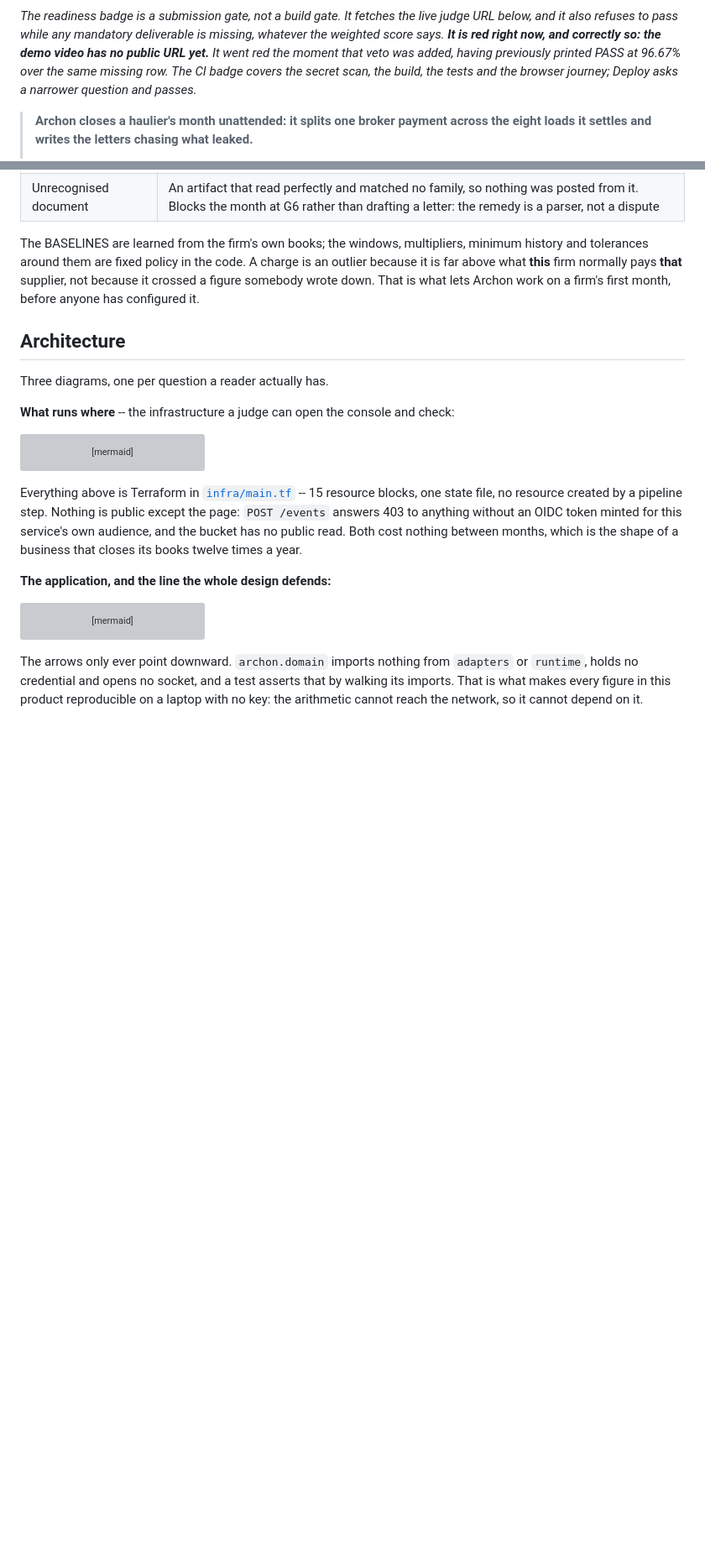
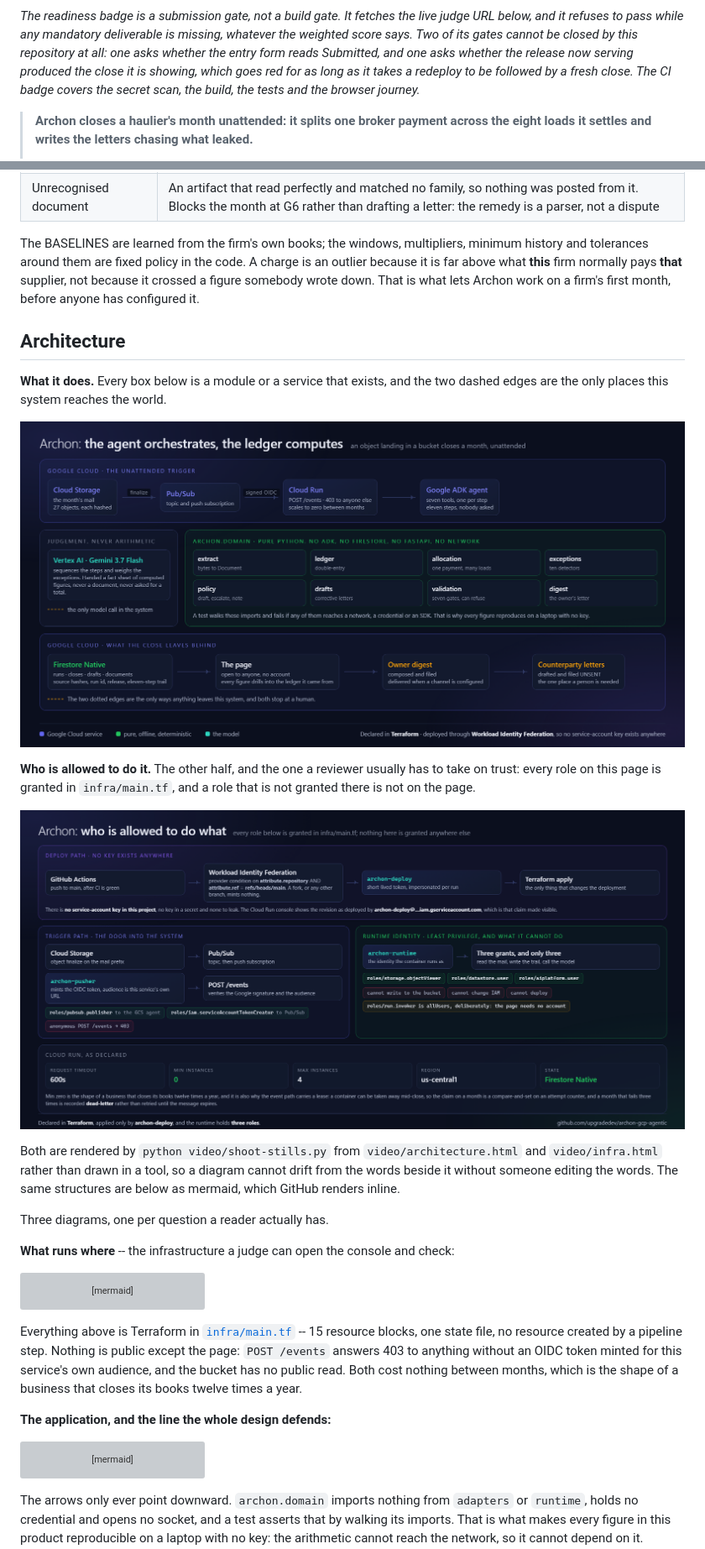
Before and after one commit to upgradedev/archon-gcp-agentic, a Markdown page: README.md, 2 parts joined by grey strips. Shown at 84% size. Rendered like a GitHub page; blank space fills up the shorter version; grey boxes are pictures that could not be loaded.

Commit message:
Badges that say something, and both diagrams where a reader lands
The badge row was CI, Readiness and a licence. It now also carries Security and
Deploy, and six static ones that answer the questions a judge opens a repository
asking: is there something I can try without an account, how long is the video,
which Google Cloud services, which agent framework, do the tests need a key, and
are there service-account keys anywhere.

None of them states a number that moves. A badge saying "866 tests" would be
wrong within the hour and nothing in the suite could see it, which is the exact
failure this repository keeps finding in itself.

The paragraph under them was stale in a way that mattered: it said the readiness
badge is red because the demo video has no public URL. The video has one, that
gate passes, and the sentence had become untrue. It now names the two gates that
genuinely cannot be closed from inside the repository, including the one that
goes red for as long as it takes a redeploy to be followed by a fresh close.

And the Architecture section opens with the two rendered diagrams rather than
going straight to mermaid: what the system does, then who is allowed to do it.
The second has no mermaid equivalent, because IAM is not a flowchart.

Co-Authored-By: Claude Opus 5 <noreply@anthropic.com>

```diff
--- a/README.md
+++ b/README.md
@@ -5,12 +14,12 @@
 [![License](https://img.shields.io/badge/license-MIT-blue.svg)](LICENSE)
 
-*The readiness badge is a submission gate, not a build gate. It fetches the
-live judge URL below, and it also refuses to pass while any mandatory
-deliverable is missing, whatever the weighted score says. **It is red right now,
-and correctly so: the demo video has no public URL yet.** It went red the moment
-that veto was added, having previously printed PASS at 96.67% over the same
-missing row. The CI badge covers the secret scan, the build, the tests and the
-browser journey; Deploy asks a narrower question and passes.*
+*The readiness badge is a submission gate, not a build gate. It fetches the live
+judge URL below, and it refuses to pass while any mandatory deliverable is
+missing, whatever the weighted score says. Two of its gates cannot be closed by
+this repository at all: one asks whether the entry form reads Submitted, and one
+asks whether the release now serving produced the close it is showing, which
+goes red for as long as it takes a redeploy to be followed by a fresh close. The
+CI badge covers the secret scan, the build, the tests and the browser journey.*
 
 > **Archon closes a haulier's month unattended: it splits one broker payment across the eight loads it settles and writes the letters chasing what leaked.**
 >
@@ -392,6 +401,23 @@ because it crossed a figure somebody wrote down. That is what lets Archon work
 on a firm's first month, before anyone has configured it.
 
 ## Architecture
+
+**What it does.** Every box below is a module or a service that exists, and the
+two dashed edges are the only places this system reaches the world.
+
+![Archon architecture](docs/images/architecture.png)
+
+**Who is allowed to do it.** The other half, and the one a reviewer usually has
+to take on trust: every role on this page is granted in `infra/main.tf`, and a
+role that is not granted there is not on the page.
+
+![Archon infrastructure and identity](docs/images/infrastructure.png)
+
+Both are rendered by `python video/shoot-stills.py` from `video/architecture.html`
+and `video/infra.html` rather than drawn in a tool, so a diagram cannot drift
+from the words beside it without someone editing the words. The same structures
+are below as mermaid, which GitHub renders inline.
+
 
 Three diagrams, one per question a reader actually has.
 
```
Also changed, not shown: other parts of README.md (+9 -0 lines).
